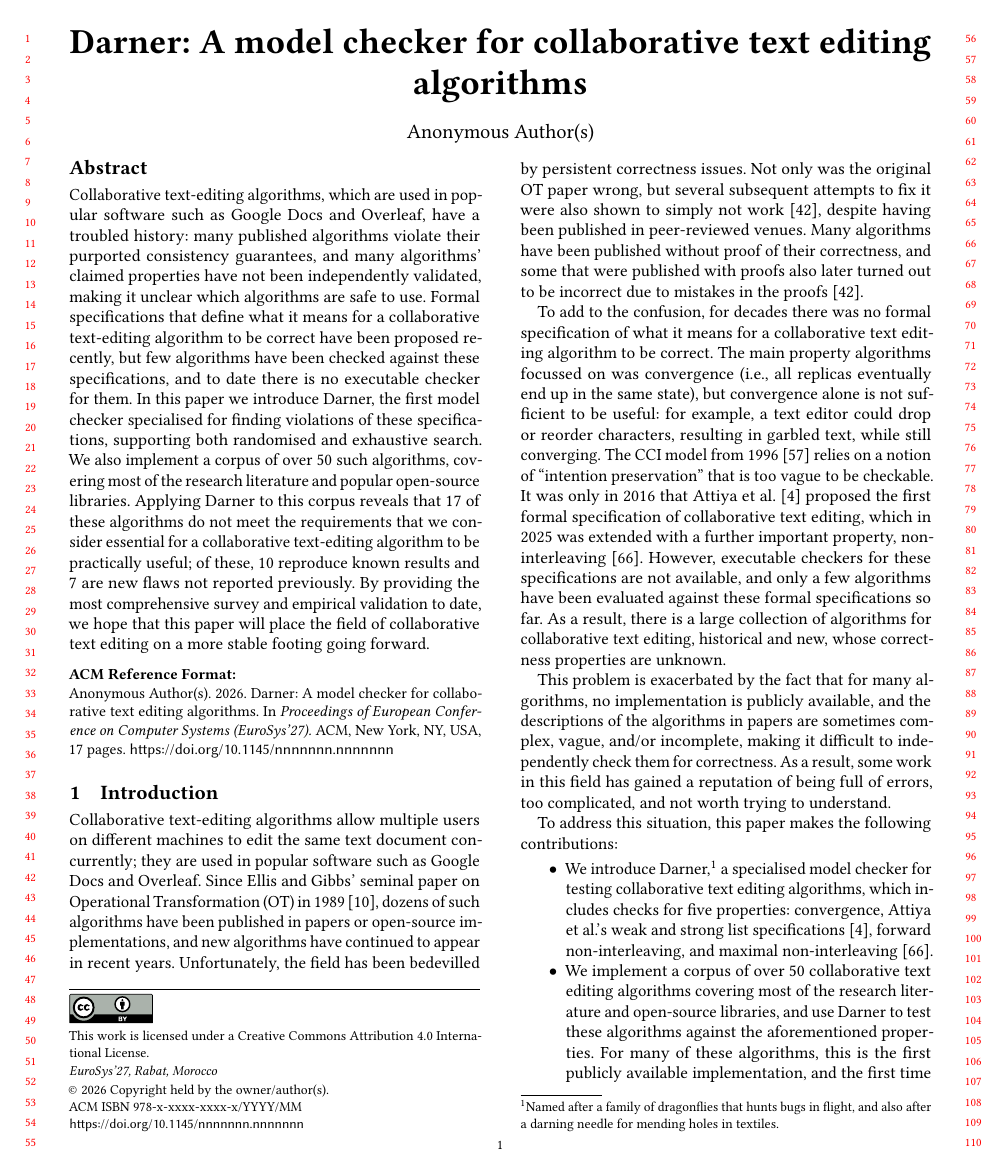
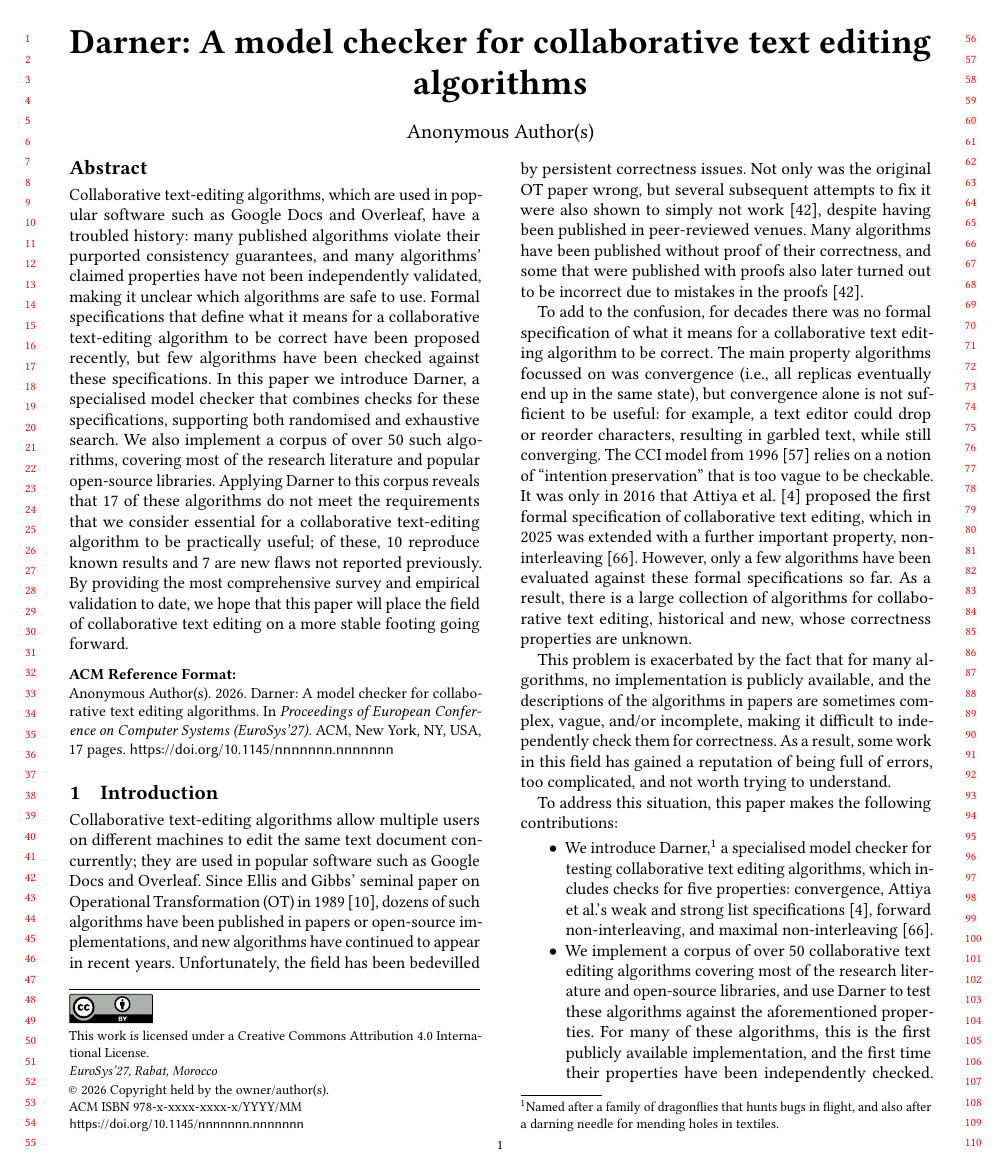
Before and after one commit to samiabobaker/collaborative-text-editing-algorithms, a LaTeX paper (paper/paper.tex): page 1 of 17. Compiled offline with pdfLaTeX.

Commit message:
Qualify claims about prior executable checkers

```diff
--- a/paper/paper.tex
+++ b/paper/paper.tex
@@ -47,8 +47,8 @@
 
 \begin{abstract}
     Collaborative text-editing algorithms, which are used in popular software such as Google Docs and Overleaf, have a troubled history: many published algorithms violate their purported consistency guarantees, and many algorithms' claimed properties have not been independently validated, making it unclear which algorithms are safe to use.
-    Formal specifications that define what it means for a collaborative text-editing algorithm to be correct have been proposed recently, but few algorithms have been checked against these specifications, and to date there is no executable checker for them.
-    In this paper we introduce Darner, the first model checker specialised for finding violations of these specifications, supporting both randomised and exhaustive search.
+    Formal specifications that define what it means for a collaborative text-editing algorithm to be correct have been proposed recently, but few algorithms have been checked against these specifications.
+    In this paper we introduce Darner, a specialised model checker that combines checks for these specifications, supporting both randomised and exhaustive search.
     We also implement a corpus of over 50 such algorithms, covering most of the research literature and popular open-source libraries.
     Applying Darner to this corpus reveals that 17 of these algorithms do not meet the requirements that we consider essential for a collaborative text-editing algorithm to be practically useful; of these, 10 reproduce known results and 7 are new flaws not reported previously.
     By providing the most comprehensive survey and empirical validation to date, we hope that this paper will place the field of collaborative text editing on a more stable footing going forward.
@@ -72,7 +72,7 @@ To add to the confusion, for decades there was no formal specification of what i
 The main property algorithms focussed on was convergence (i.e., all replicas eventually end up in the same state), but convergence alone is not sufficient to be useful: for example, a text editor could drop or reorder characters, resulting in garbled text, while still converging.
 The CCI model from 1996 \cite{Sun1996} relies on a notion of ``intention preservation'' that is too vague to be checkable.
 It was only in 2016 that Attiya et al.~\cite{Attiya2016} proposed the first formal specification of collaborative text editing, which in 2025 was extended with a further important property, non-interleaving \cite{Weidner2025Fugue}.
-However, executable checkers for these specifications are not available, and only a few algorithms have been evaluated against these formal specifications so far.
+However, only a few algorithms have been evaluated against these formal specifications so far.
 As a result, there is a large collection of algorithms for collaborative text editing, historical and new, whose correctness properties are unknown.
 
 This problem is exacerbated by the fact that for many algorithms, no implementation is publicly available, and the descriptions of the algorithms in papers are sometimes complex, vague, and/or incomplete, making it difficult to independently check them for correctness.
```
Also changed, not shown: paper/paper.tex (4 more changed lines).
